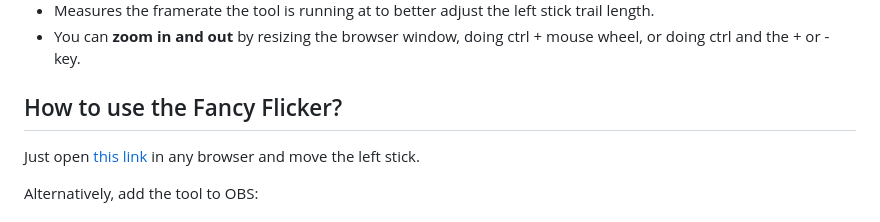
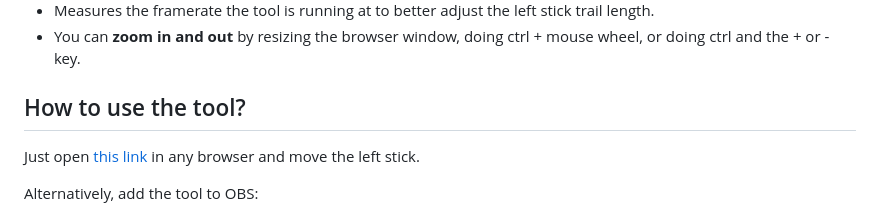
Before and after one commit to nathanj29/BoostBehavior52AngleAerial, a Markdown page: README.md, the part around the change. Rendered like a GitHub page.

```diff
--- a/README.md
+++ b/README.md
@@ -25,7 +25,7 @@ Visit [this link](https://nathanj29.github.io/BoostBehavior52AngleAerial/) to us
 
 
 
-## How to use the Fancy Flicker?
+## How to use the tool?
 Just open [this link](https://nathanj29.github.io/BoostBehavior52AngleAerial/) in any browser and move the left stick.
 
 Alternatively, add the tool to OBS:
```
